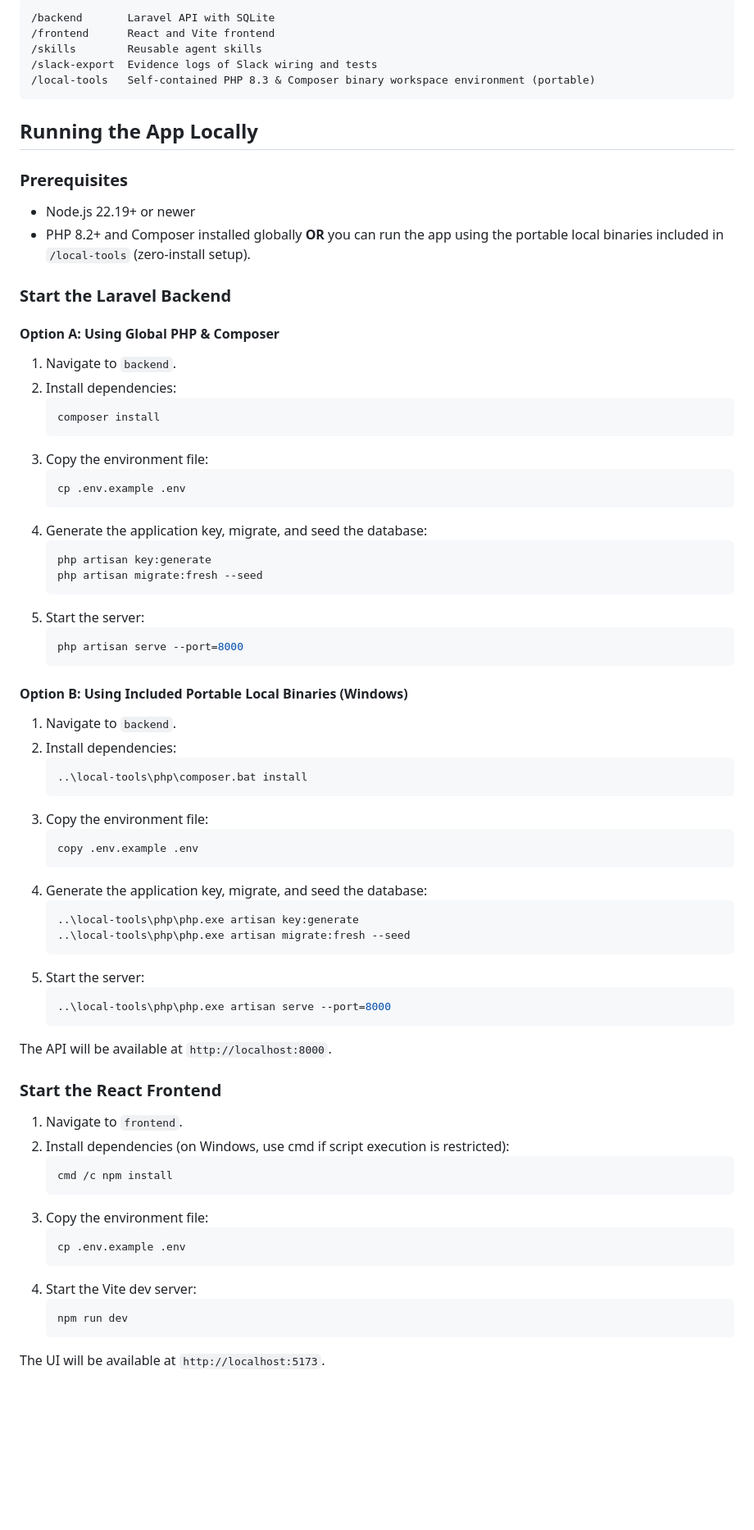
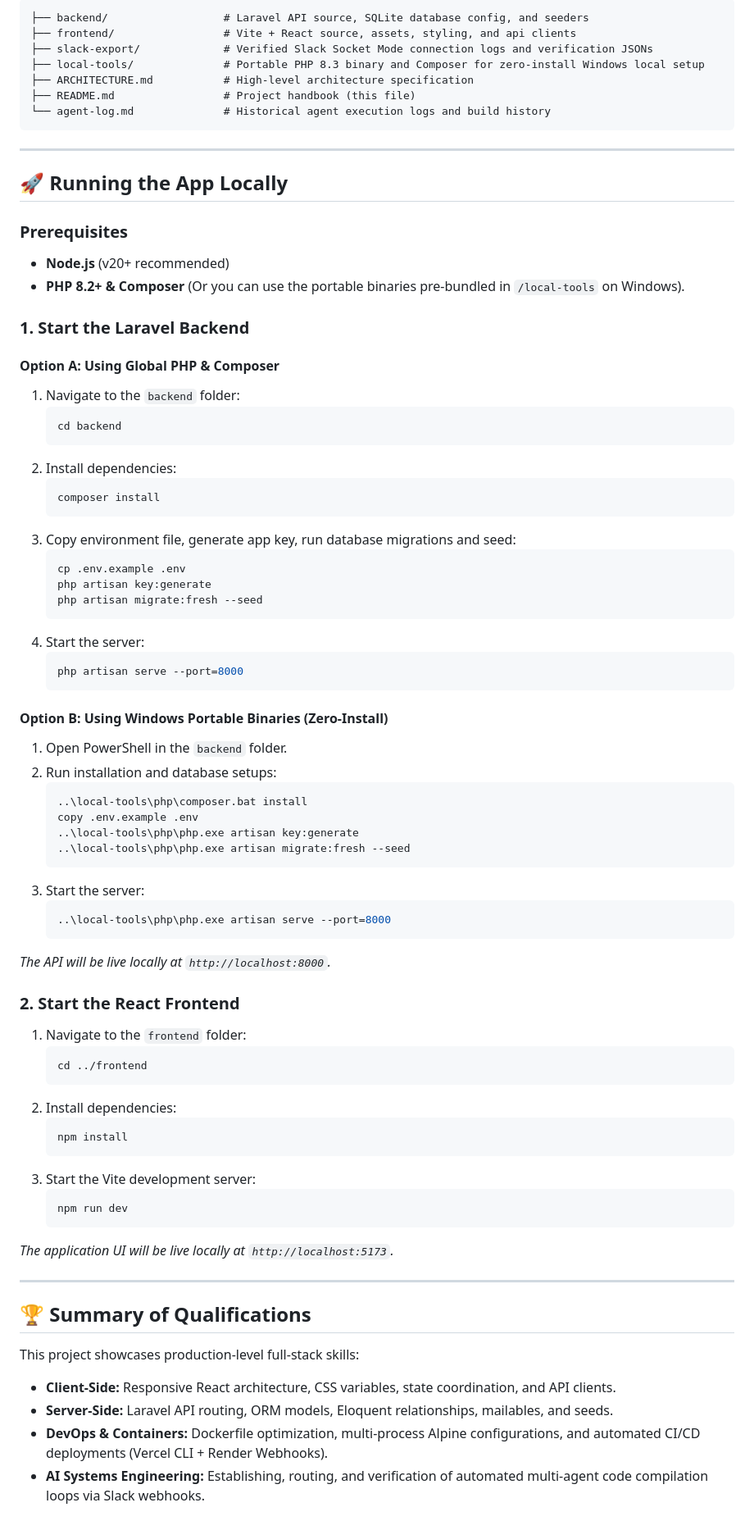
Before and after one commit to sadique-dev/forge2-qualifier-mohdsadique, a Markdown page: README.md, the part around one of its changes. Shown at 82% size. GitHub-like rendering; blank space fills up the shorter version.

Commit message:
Refine README.md to be highly professional and interview-ready

````diff
--- a/README.md
+++ b/README.md
@@ -31,77 +52,83 @@ A tiny Trello-style Kanban board built during the Forge 2 online qualifier using
 
 ```text
-/backend       Laravel API with SQLite
-/frontend      React and Vite frontend
-/skills        Reusable agent skills
-/slack-export  Evidence logs of Slack wiring and tests
-/local-tools   Self-contained PHP 8.3 & Composer binary workspace environment (portable)
+├── backend/                  # Laravel API source, SQLite database config, and seeders
+├── frontend/                 # Vite + React source, assets, styling, and api clients
+├── slack-export/             # Verified Slack Socket Mode connection logs and verification JSONs
+├── local-tools/              # Portable PHP 8.3 binary and Composer for zero-install Windows local setup
+├── ARCHITECTURE.md           # High-level architecture specification
+├── README.md                 # Project handbook (this file)
+└── agent-log.md              # Historical agent execution logs and build history
 ```
 
-## Running the App Locally
+---
+
+## 🚀 Running the App Locally
 
 ### Prerequisites
+- **Node.js** (v20+ recommended)
+- **PHP 8.2+ & Composer** (Or you can use the portable binaries pre-bundled in `/local-tools` on Windows).
 
-- Node.js 22.19+ or newer
-- PHP 8.2+ and Composer installed globally **OR** you can run the app using the portable local binaries included in `/local-tools` (zero-install setup).
-
-### Start the Laravel Backend
+### 1. Start the Laravel Backend
 
 #### Option A: Using Global PHP & Composer
-1. Navigate to `backend`.
+1. Navigate to the `backend` folder:
+   ```bash
+   cd backend
+   ```
 2. Install dependencies:
    ```bash
    composer install
    ```
-3. Copy the environment file:
+3. Copy environment file, generate app key, run database migrations and seed:
    ```bash
    cp .env.example .env
-   ```
-4. Generate the application key, migrate, and seed the database:
-   ```bash
    php artisan key:generate
    php artisan migrate:fresh --seed
    ```
-5. Start the server:
+4. Start the server:
    ```bash
    php artisan serve --port=8000
    ```
 
-#### Option B: Using Included Portable Local Binaries (Windows)
-1. Navigate to `backend`.
-2. Install dependencies:
-   ```bash
+#### Option B: Using Windows Portable Binaries (Zero-Install)
+1. Open PowerShell in the `backend` folder.
+2. Run installation and database setups:
+   ```powershell
    ..\local-tools\php\composer.bat install
-   ```
-3. Copy the environment file:
-   ```bash
    copy .env.example .env
-   ```
-4. Generate the application key, migrate, and seed the database:
-   ```bash
    ..\local-tools\php\php.exe artisan key:generate
    ..\local-tools\php\php.exe artisan migrate:fresh --seed
    ```
-5. Start the server:
-   ```bash
+3. Start the server:
+   ```powershell
    ..\local-tools\php\php.exe artisan serve --port=8000
    ```
 
-The API will be available at `http://localhost:8000`.
+*The API will be live locally at `http://localhost:8000`.*
 
-### Start the React Frontend
+### 2. Start the React Frontend
 
-1. Navigate to `frontend`.
-2. Install dependencies (on Windows, use cmd if script execution is restricted):
-   ```cmd
-   cmd /c npm install
+1. Navigate to the `frontend` folder:
+   ```bash
+   cd ../frontend
    ```
-3. Copy the environment file:
+2. Install dependencies:
    ```bash
-   cp .env.example .env
+   npm install
    ```
-4. Start the Vite dev server:
+3. Start the Vite development server:
    ```bash
    npm run dev
    ```
 
-The UI will be available at `http://localhost:5173`.
+*The application UI will be live locally at `http://localhost:5173`.*
+
+---
+
+## 🏆 Summary of Qualifications
+
+This project showcases production-level full-stack skills:
+- **Client-Side:** Responsive React architecture, CSS variables, state coordination, and API clients.
+- **Server-Side:** Laravel API routing, ORM models, Eloquent relationships, mailables, and seeds.
+- **DevOps & Containers:** Dockerfile optimization, multi-process Alpine configurations, and automated CI/CD deployments (Vercel CLI + Render Webhooks).
+- **AI Systems Engineering:** Establishing, routing, and verification of automated multi-agent code compilation loops via Slack webhooks.
````
Also changed, not shown: other parts of README.md (+39 -18 lines).
